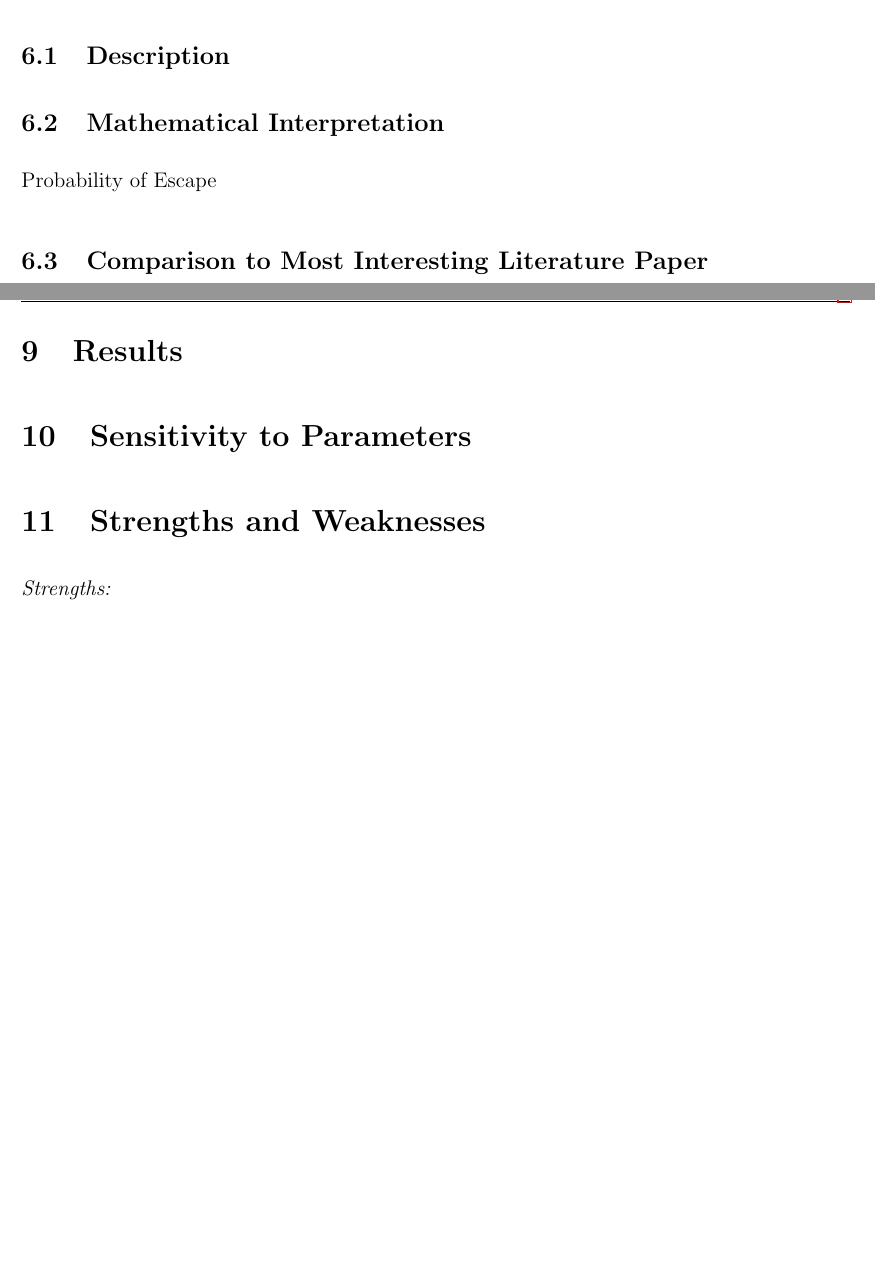
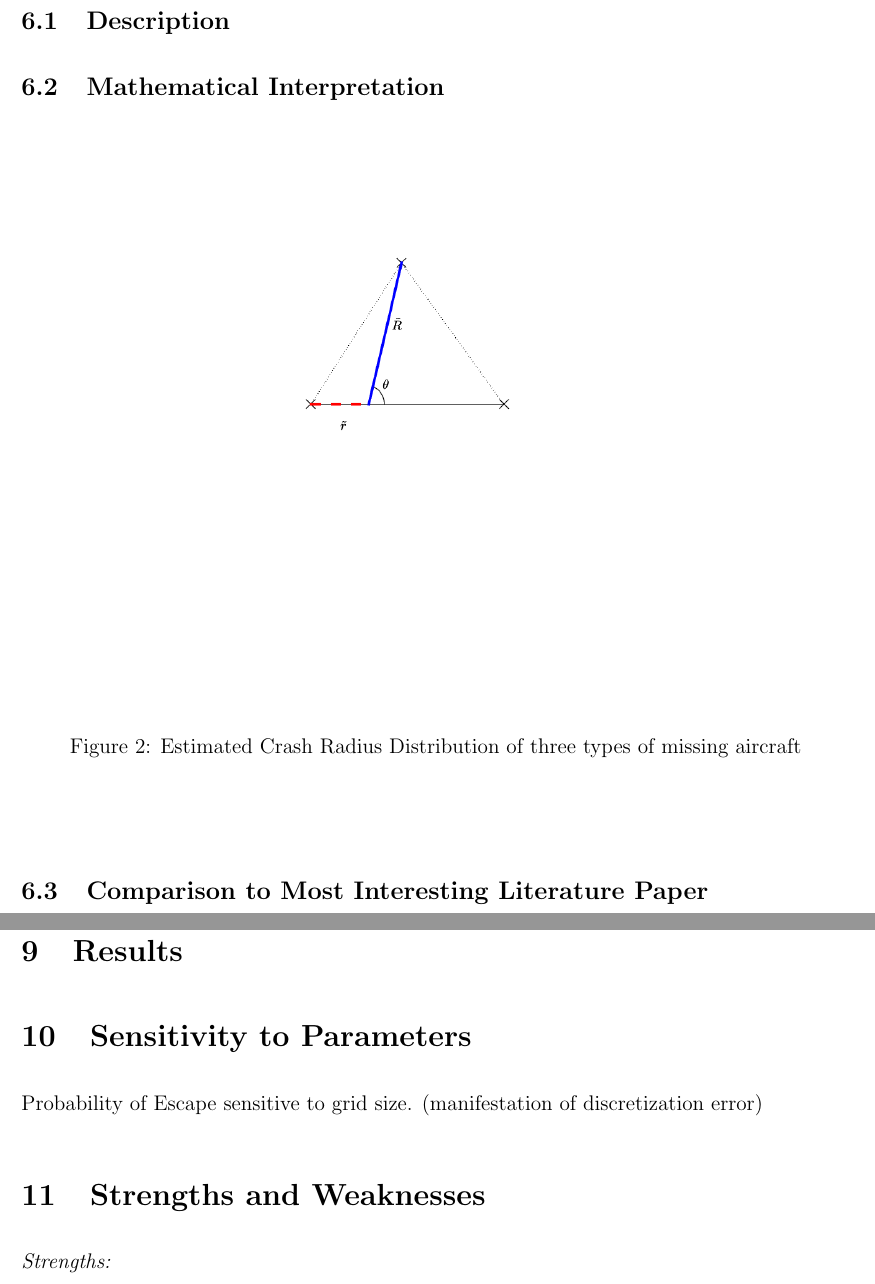
Before and after one commit to AnnaPeng/COMAP-MCM-41747, a LaTeX document (SpannMCMtemplate.tex): two parts of pages 7 and 8 of 9 before the commit and two parts of pages 8 and 9 of 10 after it, joined at a grey line, cut so that both start at the same text, the shorter picture padded with empty space. Compiled offline with pdfLaTeX.

Commit message:
new commit

```diff
--- a/SpannMCMtemplate.tex
+++ b/SpannMCMtemplate.tex
@@ -8,6 +8,7 @@
                                          %if you prefer LaTex default formatting
 \usepackage{hyperref} %Navigation in TOC and URLs in References
 \usepackage{setspace}
+\usepackage{float}
 %\usepackage{appendix}
 %\input{psfig.sty} % for imported eps files
 \pagestyle{fancy}
@@ -303,6 +313,14 @@ In real life the only success criterion is whether we can find the target and ho
 
 %% Here's quick lesson on equations if you need it:
 
+
+\begin{center}
+	\begin{figure}[H]
+		\includegraphics[width=0.9\linewidth]{simulation/LocationDensityExplain.png}
+		\caption{Estimated Crash Radius Distribution of three types of missing aircraft}
+		\label{fig:CrashRadius}
+	\end{figure}
+\end{center}
 
 %%%% A standard numbered equation that you can later \ref{eqn:firstequation}
 
@@ -320,7 +338,6 @@ In real life the only success criterion is whether we can find the target and ho
 %                 &   = Final right hand side
 %\end{align*}
 
-Probability of Escape
 
 
 \subsection{Comparison to Most Interesting Literature Paper}\label{subsec:hess}
@@ -399,7 +403,7 @@ grid cell size
 
 %% As a test for robustness, tweak some of the parameters to your model to see if the results would be substantially impacted.  You might also want to ask some additional sanity check questions based on the data and answer them.
 
-
+Probability of Escape sensitive to grid size. (manifestation of discretization error)
 
 
 %\newpage
```
Also changed, not shown: SpannMCMtemplate.pdf, simulation/Airbus 380_CrashRadius.png (deleted), simulation/Airbus380_CrashRadius.png (added), simulation/Airbus380_NoSearchDistribution.png (renamed from simulation/Airbus 380_NoSearchDistribution.png), simulation/Airbus380_PriorDistribution.png (renamed from simulation/Airbus 380_PriorDistribution.png), simulation/B737-900ER_CrashRadius.png (added), simulation/B737-900ER_NoSearchDistribution.png (added), simulation/B737-900ER_NoSearchEscape.png (added), simulation/B737-900ER_PriorDistribution.png (added), simulation/CrashRadiusExplain.png (added), simulation/G280_CrashRadius.png, SpannMCMtemplate.tex (22 more changed lines), 6 other files.
